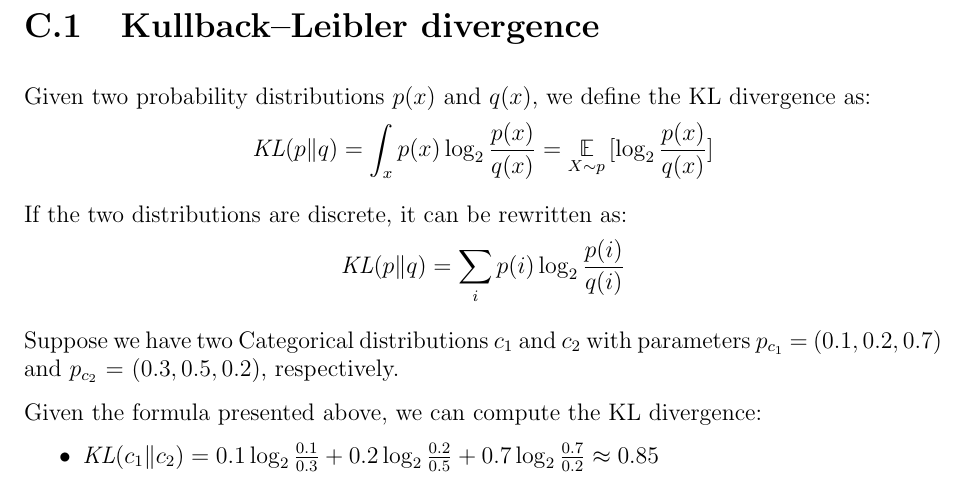
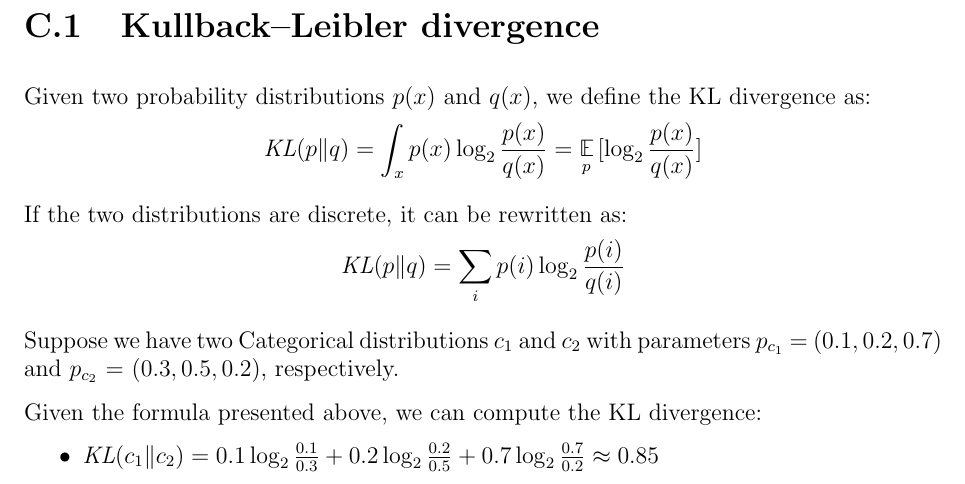
Before and after one commit to Davide95/msc_thesis, a LaTeX thesis (thesis/main.tex, which reads thesis/chapters/appendix/statisticalDistances.tex): part of page 40 of 63, cut so that both start at the same text. Compiled offline with pdfLaTeX.

Commit message:
Notation for expectation now uniformed

```diff
--- a/thesis/chapters/appendix/statisticalDistances.tex
+++ b/thesis/chapters/appendix/statisticalDistances.tex
@@ -14,7 +14,7 @@ In this appendix, we cover the ones which are used in the thesis.
 
 \section{Kullback–Leibler divergence}
 Given two probability distributions $p(x)$ and $q(x)$, we define the KL divergence as:
-$$ \mathit{KL}(p \| q) = \int_x p(x) \log_2 \frac{p(x)}{q(x)} = \E_{X \sim p}{[\log_2 \frac{p(x)}{q(x)}]}$$
+$$ \mathit{KL}(p \| q) = \int_x p(x) \log_2 \frac{p(x)}{q(x)} = \E_p{[\log_2 \frac{p(x)}{q(x)}]}$$
 
 If the two distributions are discrete, it can be rewritten as:
 $$ \mathit{KL}(p \| q) = \sum_i p(i) \log_2 \frac{p(i)}{q(i)}$$
```
